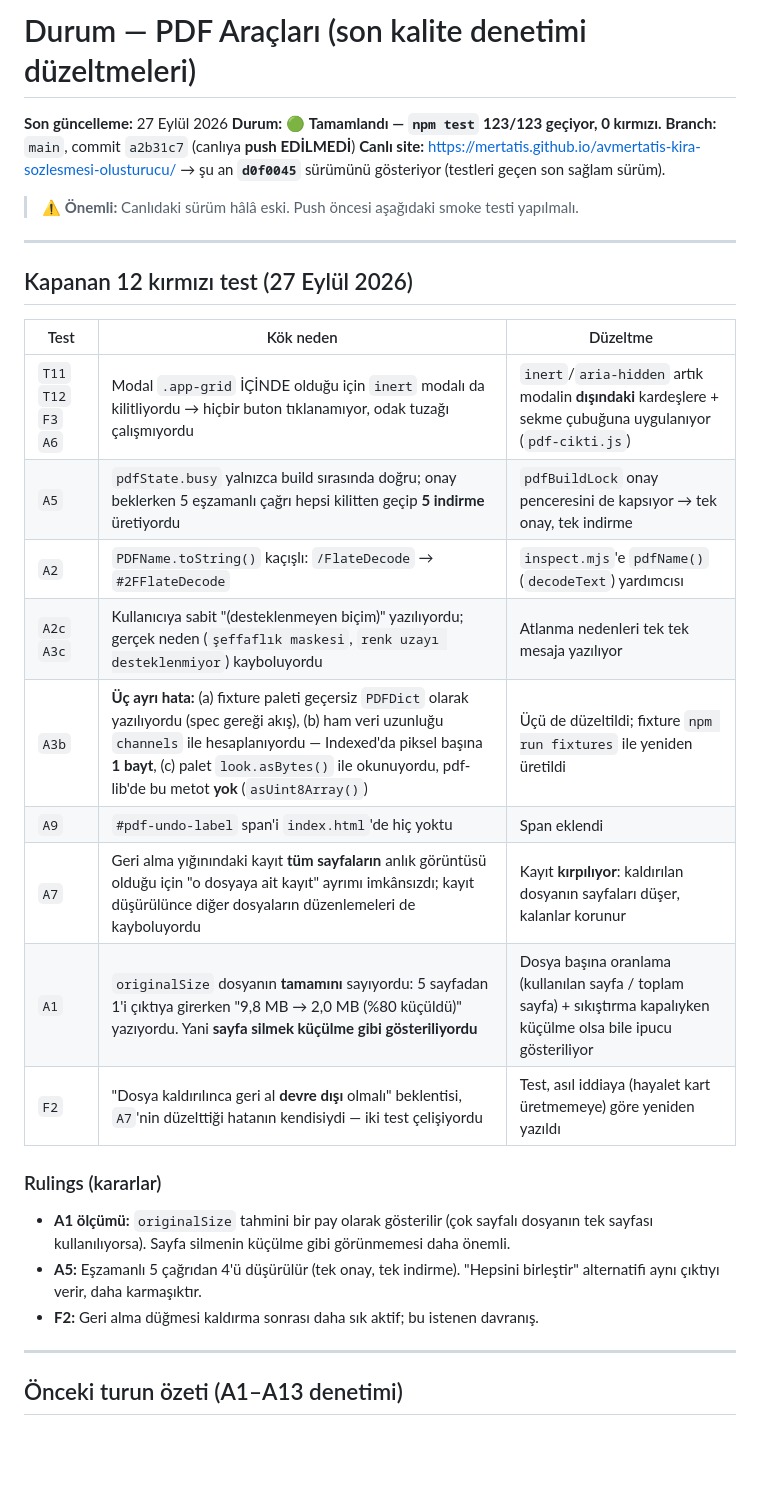
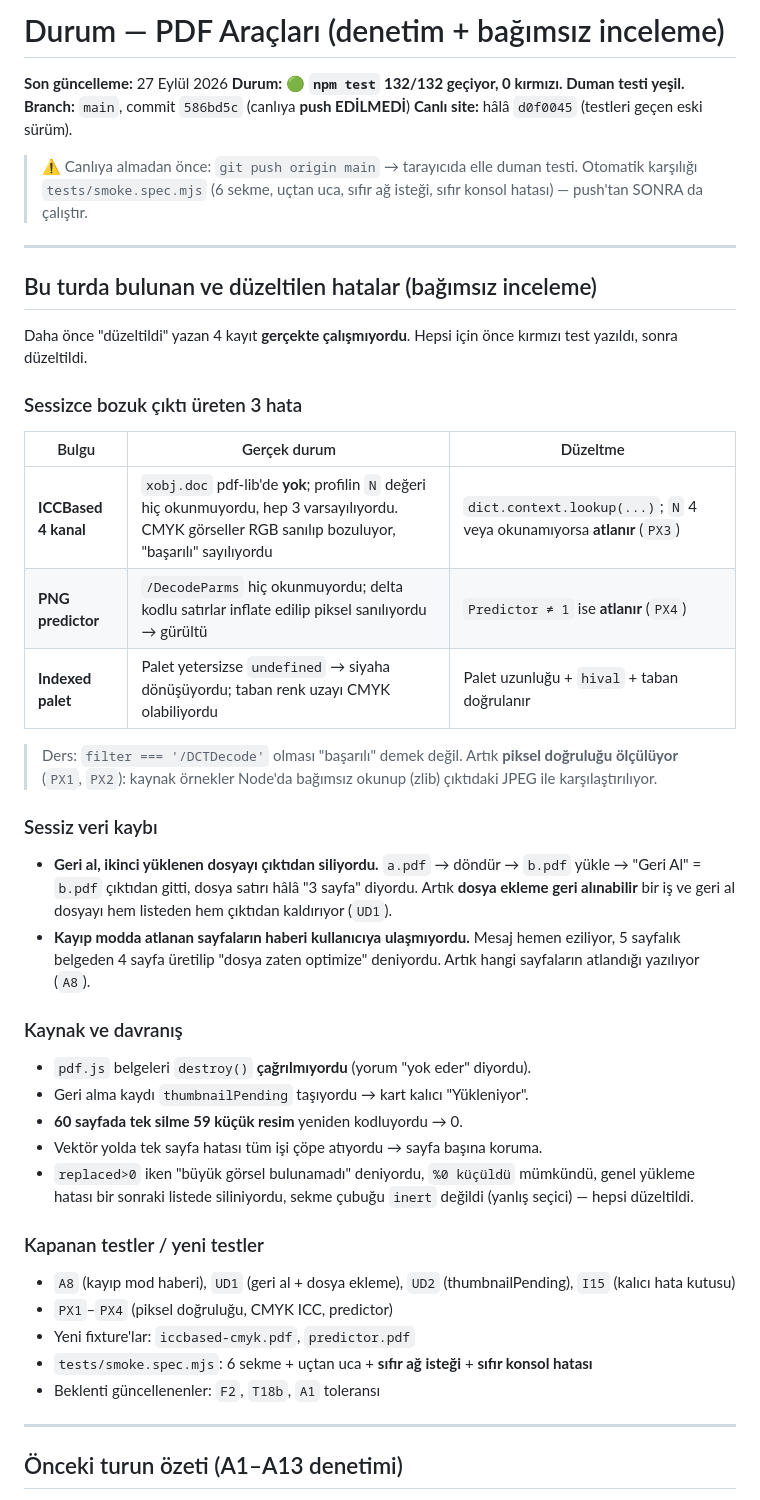
Before and after one commit to MertAtis/avmertatis-kira-sozlesmesi-olusturucu, a Markdown page: DURUM.md, the part around the change. Drawn GitHub-style; blank space fills up the shorter version.

Commit message:
DURUM.md: review round results, 132/132 green

```diff
--- a/DURUM.md
+++ b/DURUM.md
@@ -1,36 +1,61 @@
-# Durum — PDF Araçları (son kalite denetimi düzeltmeleri)
+# Durum — PDF Araçları (denetim + bağımsız inceleme)
 
 **Son güncelleme:** 27 Eylül 2026
-**Durum:** 🟢 **Tamamlandı — `npm test` 123/123 geçiyor, 0 kırmızı.**
-**Branch:** `main`, commit `a2b31c7` (canlıya **push EDİLMEDİ**)
-**Canlı site:** https://mertatis.github.io/avmertatis-kira-sozlesmesi-olusturucu/ → şu an
-**`d0f0045`** sürümünü gösteriyor (testleri geçen son sağlam sürüm).
+**Durum:** 🟢 **`npm test` 132/132 geçiyor, 0 kırmızı. Duman testi yeşil.**
+**Branch:** `main`, commit `586bd5c` (canlıya **push EDİLMEDİ**)
+**Canlı site:** hâlâ `d0f0045` (testleri geçen eski sürüm).
 
-> ⚠️ **Önemli:** Canlıdaki sürüm hâlâ eski. Push öncesi aşağıdaki smoke testi yapılmalı.
+> ⚠️ Canlıya almadan önce: `git push origin main` → tarayıcıda elle duman testi.
+> Otomatik karşılığı `tests/smoke.spec.mjs` (6 sekme, uçtan uca, sıfır ağ isteği,
+> sıfır konsol hatası) — push'tan SONRA da çalıştır.
 
 ---
 
-## Kapanan 12 kırmızı test (27 Eylül 2026)
+## Bu turda bulunan ve düzeltilen hatalar (bağımsız inceleme)
 
-| Test | Kök neden | Düzeltme |
+Daha önce "düzeltildi" yazan 4 kayıt **gerçekte çalışmıyordu**. Hepsi için önce
+kırmızı test yazıldı, sonra düzeltildi.
+
+### Sessizce bozuk çıktı üreten 3 hata
+
+| Bulgu | Gerçek durum | Düzeltme |
 |---|---|---|
-| `T11` `T12` `F3` `A6` | Modal `.app-grid` İÇİNDE olduğu için `inert` modalı da kilitliyordu → hiçbir buton tıklanamıyor, odak tuzağı çalışmıyordu | `inert`/`aria-hidden` artık modalin **dışındaki** kardeşlere + sekme çubuğuna uygulanıyor (`pdf-cikti.js`) |
-| `A5` | `pdfState.busy` yalnızca build sırasında doğru; onay beklerken 5 eşzamanlı çağrı hepsi kilitten geçip **5 indirme** üretiyordu | `pdfBuildLock` onay penceresini de kapsıyor → tek onay, tek indirme |
-| `A2` | `PDFName.toString()` kaçışlı: `/FlateDecode` → `#2FFlateDecode` | `inspect.mjs`'e `pdfName()` (`decodeText`) yardımcısı |
-| `A2c` `A3c` | Kullanıcıya sabit "(desteklenmeyen biçim)" yazılıyordu; gerçek neden (`şeffaflık maskesi`, `renk uzayı desteklenmiyor`) kayboluyordu | Atlanma nedenleri tek tek mesaja yazılıyor |
-| `A3b` | **Üç ayrı hata:** (a) fixture paleti geçersiz `PDFDict` olarak yazılıyordu (spec gereği akış), (b) ham veri uzunluğu `channels` ile hesaplanıyordu — Indexed'da piksel başına **1 bayt**, (c) palet `look.asBytes()` ile okunuyordu, pdf-lib'de bu metot **yok** (`asUint8Array()`) | Üçü de düzeltildi; fixture `npm run fixtures` ile yeniden üretildi |
-| `A9` | `#pdf-undo-label` span'i `index.html`'de hiç yoktu | Span eklendi |
-| `A7` | Geri alma yığınındaki kayıt **tüm sayfaların** anlık görüntüsü olduğu için "o dosyaya ait kayıt" ayrımı imkânsızdı; kayıt düşürülünce diğer dosyaların düzenlemeleri de kayboluyordu | Kayıt **kırpılıyor**: kaldırılan dosyanın sayfaları düşer, kalanlar korunur |
-| `A1` | `originalSize` dosyanın **tamamını** sayıyordu: 5 sayfadan 1'i çıktıya girerken "9,8 MB → 2,0 MB (%80 küçüldü)" yazıyordu. Yani **sayfa silmek küçülme gibi gösteriliyordu** | Dosya başına oranlama (kullanılan sayfa / toplam sayfa) + sıkıştırma kapalıyken küçülme olsa bile ipucu gösteriliyor |
-| `F2` | "Dosya kaldırılınca geri al **devre dışı** olmalı" beklentisi, `A7`'nin düzelttiği hatanın kendisiydi — iki test çelişiyordu | Test, asıl iddiaya (hayalet kart üretmemeye) göre yeniden yazıldı |
+| **ICCBased 4 kanal** | `xobj.doc` pdf-lib'de **yok**; profilin `N` değeri hiç okunmuyordu, hep 3 varsayılıyordu. CMYK görseller RGB sanılıp bozuluyor, "başarılı" sayılıyordu | `dict.context.lookup(...)`; `N` 4 veya okunamıyorsa **atlanır** (`PX3`) |
+| **PNG predictor** | `/DecodeParms` hiç okunmuyordu; delta kodlu satırlar inflate edilip piksel sanılıyordu → gürültü | `Predictor ≠ 1` ise **atlanır** (`PX4`) |
+| **Indexed palet** | Palet yetersizse `undefined` → siyaha dönüşüyordu; taban renk uzayı CMYK olabiliyordu | Palet uzunluğu + `hival` + taban doğrulanır |
 
-### Rulings (kararlar)
+> Ders: `filter === '/DCTDecode'` olması "başarılı" demek değil. Artık
+> **piksel doğruluğu ölçülüyor** (`PX1`, `PX2`): kaynak örnekler Node'da
+> bağımsız okunup (zlib) çıktıdaki JPEG ile karşılaştırılıyor.
 
-- **A1 ölçümü:** `originalSize` tahmini bir pay olarak gösterilir (çok sayfalı dosyanın
-  tek sayfası kullanılıyorsa). Sayfa silmenin küçülme gibi görünmemesi daha önemli.
-- **A5:** Eşzamanlı 5 çağrıdan 4'ü düşürülür (tek onay, tek indirme). "Hepsini birleştir"
-  alternatifi aynı çıktıyı verir, daha karmaşıktır.
-- **F2:** Geri alma düğmesi kaldırma sonrası daha sık aktif; bu istenen davranış.
+### Sessiz veri kaybı
+
+- **Geri al, ikinci yüklenen dosyayı çıktıdan siliyordu.** `a.pdf` → döndür →
+  `b.pdf` yükle → "Geri Al" = `b.pdf` çıktıdan gitti, dosya satırı hâlâ
+  "3 sayfa" diyordu. Artık **dosya ekleme geri alınabilir** bir iş ve geri al
+  dosyayı hem listeden hem çıktıdan kaldırıyor (`UD1`).
+- **Kayıp modda atlanan sayfaların haberi kullanıcıya ulaşmıyordu.** Mesaj
+  hemen eziliyor, 5 sayfalık belgeden 4 sayfa üretilip "dosya zaten optimize"
+  deniyordu. Artık hangi sayfaların atlandığı yazılıyor (`A8`).
+
+### Kaynak ve davranış
+
+- `pdf.js` belgeleri `destroy()` **çağrılmıyordu** (yorum "yok eder" diyordu).
+- Geri alma kaydı `thumbnailPending` taşıyordu → kart kalıcı "Yükleniyor".
+- **60 sayfada tek silme 59 küçük resim** yeniden kodluyordu → 0.
+- Vektör yolda tek sayfa hatası tüm işi çöpe atıyordu → sayfa başına koruma.
+- `replaced>0` iken "büyük görsel bulunamadı" deniyordu, `%0 küçüldü` mümkündü,
+  genel yükleme hatası bir sonraki listede siliniyordu, sekme çubuğu `inert`
+  değildi (yanlış seçici) — hepsi düzeltildi.
+
+### Kapanan testler / yeni testler
+
+- `A8` (kayıp mod haberi), `UD1` (geri al + dosya ekleme), `UD2` (thumbnailPending),
+  `I15` (kalıcı hata kutusu)
+- `PX1`–`PX4` (piksel doğruluğu, CMYK ICC, predictor)
+- Yeni fixture'lar: `iccbased-cmyk.pdf`, `predictor.pdf`
+- `tests/smoke.spec.mjs`: 6 sekme + uçtan uca + **sıfır ağ isteği** + **sıfır konsol hatası**
+- Beklenti güncellenenler: `F2`, `T18b`, `A1` toleransı
 
 ---
 
```
